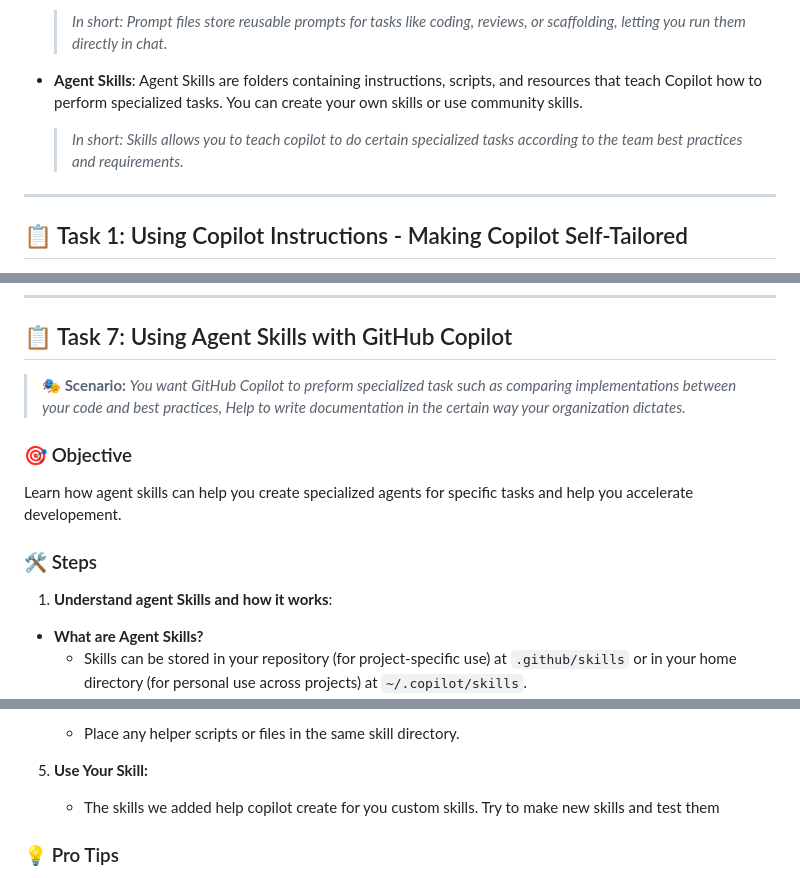
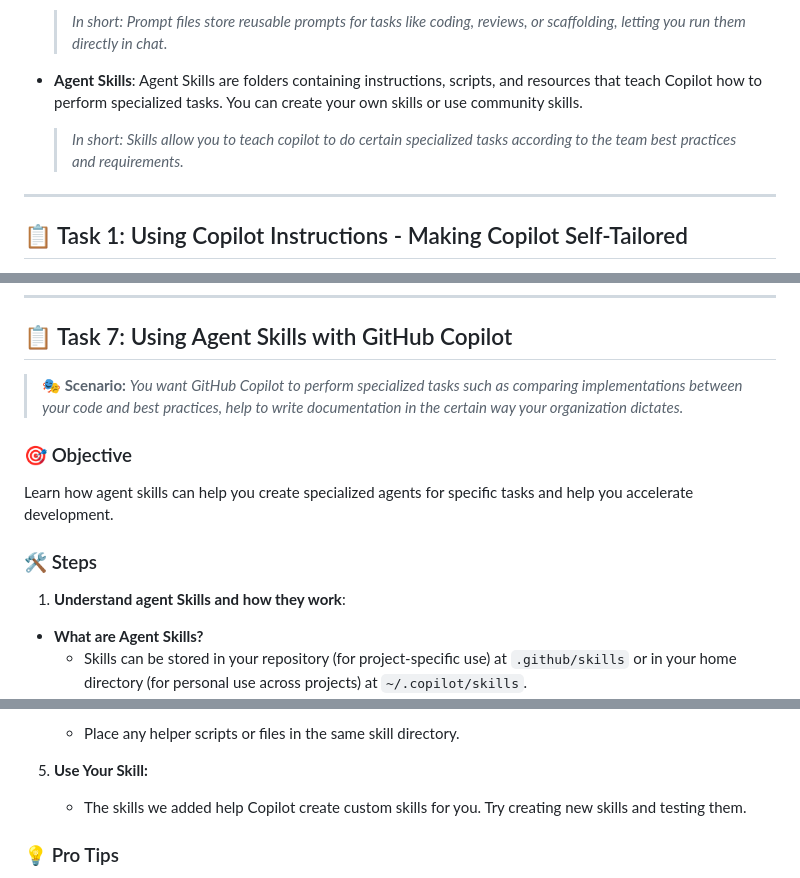
Before and after one commit to notoriousmic/github-copilot-workshop, a Markdown page: workshop/github-copilot-vscode-advanced/workshop.md, 3 parts joined by grey strips. Drawn GitHub-style.

Commit message:
fix grammer

````diff
--- a/workshop/github-copilot-vscode-advanced/workshop.md
+++ b/workshop/github-copilot-vscode-advanced/workshop.md
@@ -34,7 +34,7 @@ Welcome to the **Advanced Edition** of the GitHub Copilot workshop! This hands-o
   > *In short: Prompt files store reusable prompts for tasks like coding, reviews, or scaffolding, letting you run them directly in chat.*
 
 - **Agent Skills**: Agent Skills are folders containing instructions, scripts, and resources that teach Copilot how to perform specialized tasks. You can create your own skills or use community skills.
-  > *In short: Skills allows you to teach copilot to do certain specialized tasks according to the team best practices and requirements.*
+  > *In short: Skills allow you to teach copilot to do certain specialized tasks according to the team best practices and requirements.*
 ---
 
 ## 📋 Task 1: Using Copilot Instructions - Making Copilot Self-Tailored
@@ -272,13 +272,13 @@ Learn how to compress context history and start fresh with a clear context windo
 
 ---
 ## 📋 Task 7: Using Agent Skills with GitHub Copilot
-> **🎭 Scenario:** *You want GitHub Copilot to preform specialized task such as comparing implementations between your code and best practices, Help to write documentation in the certain way your organization dictates.*
+> **🎭 Scenario:** *You want GitHub Copilot to perform specialized tasks such as comparing implementations between your code and best practices, help to write documentation in the certain way your organization dictates.*
 
 ### 🎯 Objective
-Learn how agent skills can help you create specialized agents for specific tasks and help you accelerate developement.
+Learn how agent skills can help you create specialized agents for specific tasks and help you accelerate development.
 
 ### 🛠️ Steps
-1. **Understand agent Skills and how it works**:
+1. **Understand agent Skills and how they work**:
 - **What are Agent Skills?**
    - Skills can be stored in your repository (for project-specific use) at ```.github/skills``` or in your home directory (for personal use across projects) at ```~/.copilot/skills```.
 - **How do Agent Skills work?**
@@ -315,7 +315,7 @@ Learn how agent skills can help you create specialized agents for specific tasks
    - Place any helper scripts or files in the same skill directory.
 
 5. **Use Your Skill:**
-   - The skills we added help copilot create for you custom skills. Try to make new skills and test them
+   - The skills we added help Copilot create custom skills for you. Try creating new skills and testing them.
 
 ### 💡 Pro Tips
 - Use Agent Skills for detailed, repeatable processes. Use custom instructions for general guidance.
````
Also changed, not shown: other parts of workshop/github-copilot-vscode-advanced/workshop.md (+1 -1 lines).
